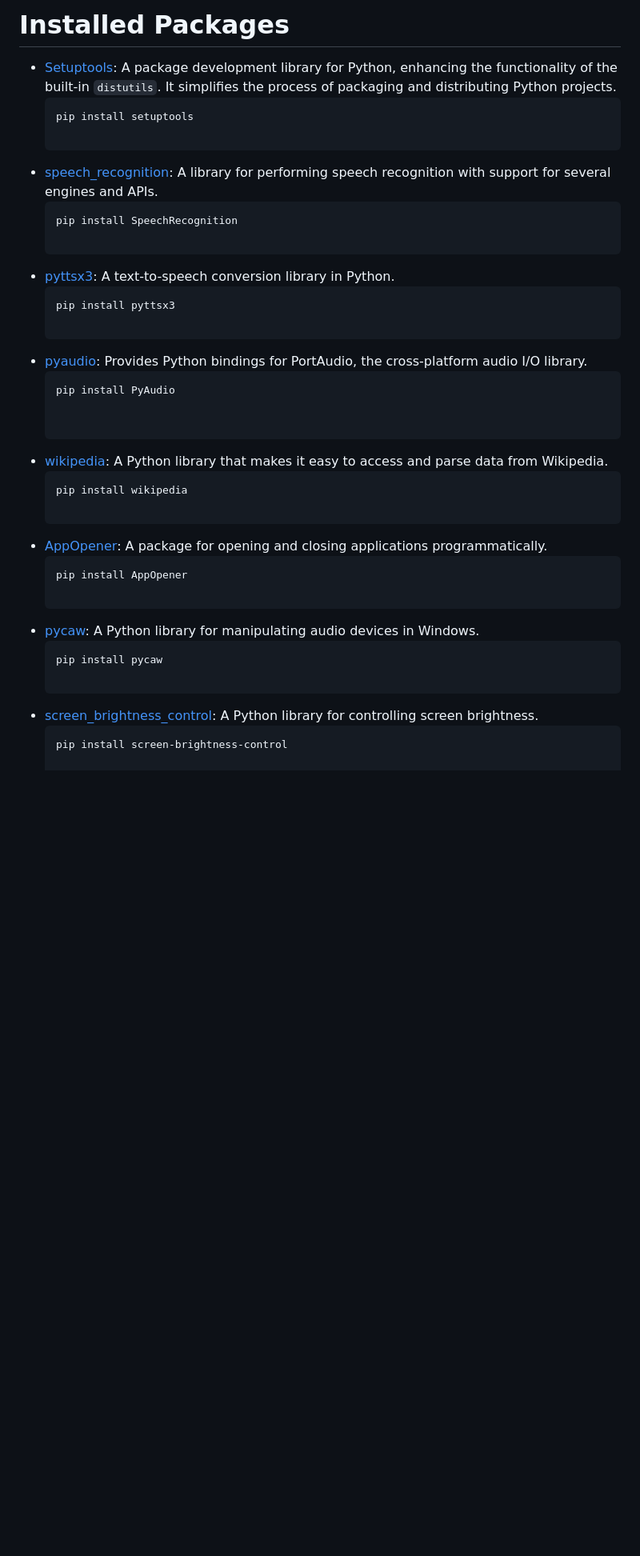
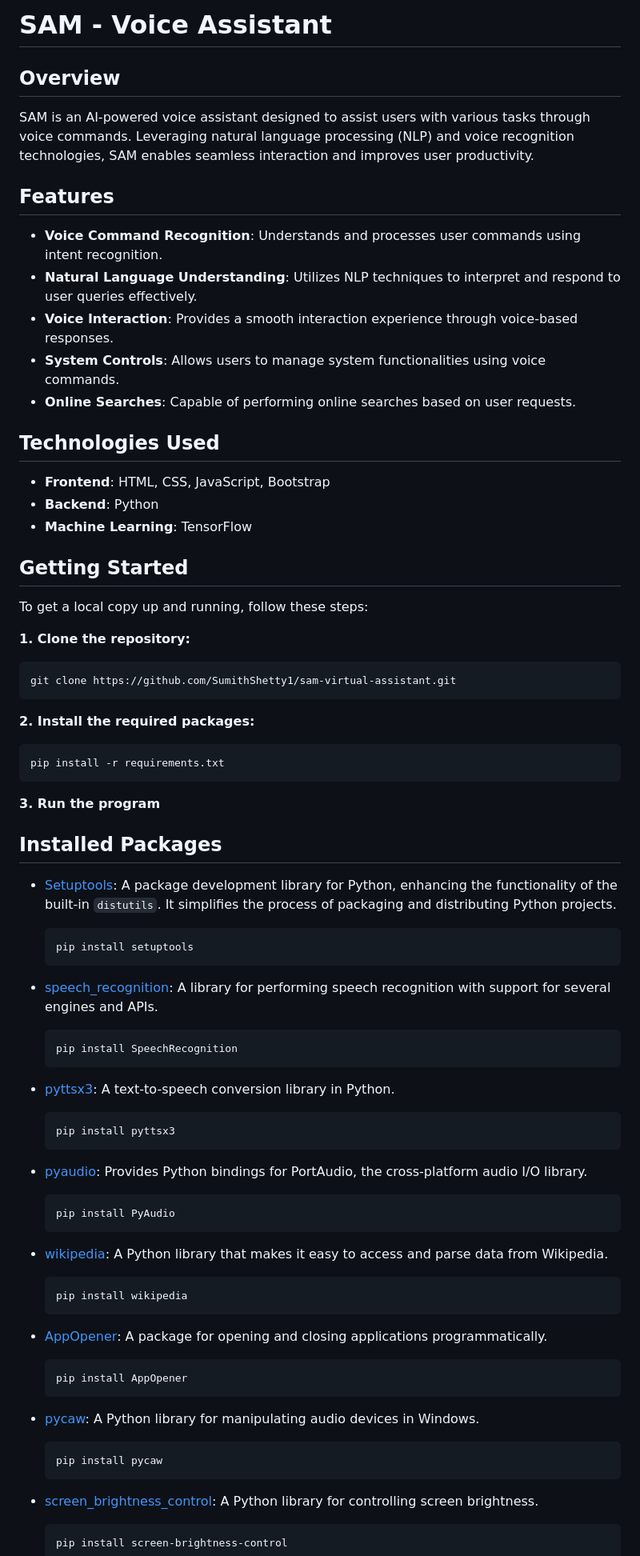
Before and after one commit to SumithShetty1/sam-voice-assistant, a Markdown page: README.md, the part around the change printed below. Shown: that part at 80% size. Rendered like a GitHub page; blank space fills up the shorter version.

````diff
--- a/README.md
+++ b/README.md
@@ -1,32 +1,68 @@
-# Installed Packages
+# SAM - Voice Assistant
+
+## Overview
+SAM is an AI-powered voice assistant designed to assist users with various tasks through voice commands. Leveraging natural language processing (NLP) and voice recognition technologies, SAM enables seamless interaction and improves user productivity.
+
+## Features
+- **Voice Command Recognition**: Understands and processes user commands using intent recognition.
+- **Natural Language Understanding**: Utilizes NLP techniques to interpret and respond to user queries effectively.
+- **Voice Interaction**: Provides a smooth interaction experience through voice-based responses.
+- **System Controls**: Allows users to manage system functionalities using voice commands.
+- **Online Searches**: Capable of performing online searches based on user requests.
+
+## Technologies Used
+- **Frontend**: HTML, CSS, JavaScript, Bootstrap
+- **Backend**: Python
+- **Machine Learning**: TensorFlow
+
+## Getting Started
+To get a local copy up and running, follow these steps:
+
+**1. Clone the repository:**
+   ```bash
+   git clone https://github.com/SumithShetty1/sam-virtual-assistant.git
+   ```
+**2. Install the required packages:**
+   ```bash
+   pip install -r requirements.txt
+   ```
+**3. Run the program**
+
+## Installed Packages
 - [Setuptools](https://pypi.org/project/setuptools/): A package development library for Python, enhancing the functionality of the built-in `distutils`. It simplifies the process of packaging and distributing Python projects.
   ```bash
   pip install setuptools
+  ```
 
 - [speech_recognition](https://pypi.org/project/SpeechRecognition/): A library for performing speech recognition with support for several engines and APIs.
   ```bash
   pip install SpeechRecognition
+  ```
 
 - [pyttsx3](https://pypi.org/project/pyttsx3/): A text-to-speech conversion library in Python.
   ```bash
   pip install pyttsx3
+  ```
 
 - [pyaudio](https://pypi.org/project/PyAudio/): Provides Python bindings for PortAudio, the cross-platform audio I/O library.
   ```bash
   pip install PyAudio
-
+  ```
 
 - [wikipedia](https://pypi.org/project/wikipedia/): A Python library that makes it easy to access and parse data from Wikipedia.
   ```bash
   pip install wikipedia
+  ```
 
 - [AppOpener](https://pypi.org/project/appopener/): A package for opening and closing applications programmatically.
   ```bash
   pip install AppOpener
+  ```
 
 - [pycaw](https://pypi.org/project/pycaw/): A Python library for manipulating audio devices in Windows.
   ```bash
   pip install pycaw
+  ```
 
 - [screen_brightness_control](https://pypi.org/project/screen-brightness-control/): A Python library for controlling screen brightness.
   ```bash
````
Also changed, not shown: other parts of README.md (+9 -2 lines).
